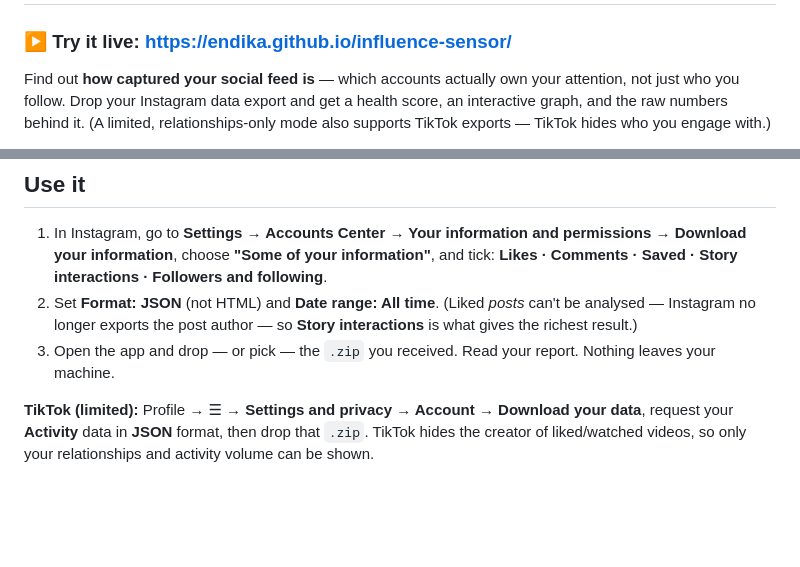
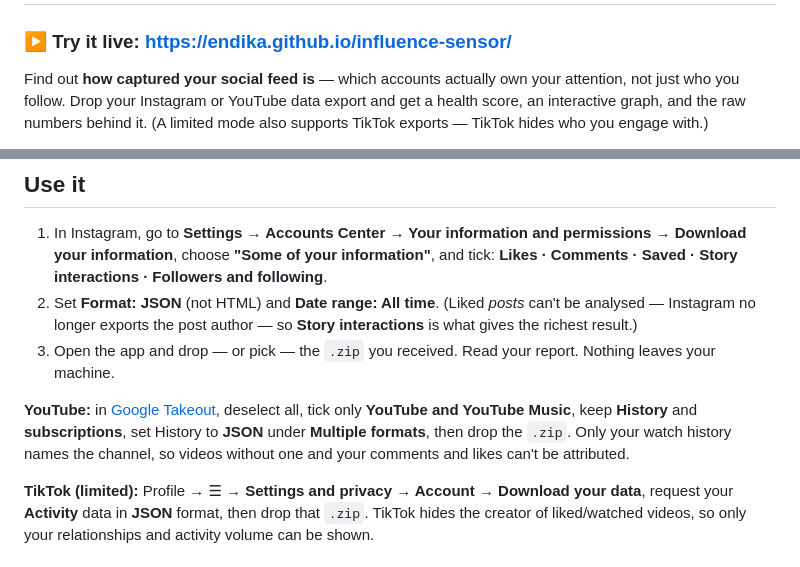
Before and after one commit to Endika/influence-sensor, a Markdown page: README.md, 2 parts joined by grey strips. GitHub-like rendering; blank space fills up the shorter version.

Commit message:
docs: mention YouTube support and drop the screenshot placeholder

```diff
--- a/README.md
+++ b/README.md
@@ -3,8 +3,8 @@
 ### ▶ Try it live: **https://endika.github.io/influence-sensor/**
 
 Find out **how captured your social feed is** — which accounts actually own your attention,
-not just who you follow. Drop your Instagram data export and get a health score, an
-interactive graph, and the raw numbers behind it. (A limited, relationships-only mode also
-supports TikTok exports — TikTok hides who you engage with.)
+not just who you follow. Drop your Instagram or YouTube data export and get a health score, an
+interactive graph, and the raw numbers behind it. (A limited mode also supports TikTok
+exports — TikTok hides who you engage with.)
 
 Everything runs in your browser. Your export is never uploaded or stored — a strict
@@ -22,6 +20,11 @@ Content-Security-Policy (`connect-src 'none'`) makes that enforceable, not just
    richest result.)
 3. Open the app and drop — or pick — the `.zip` you received. Read your report. Nothing leaves
    your machine.
+
+**YouTube:** in [Google Takeout](https://takeout.google.com), deselect all, tick only **YouTube and
+YouTube Music**, keep **History** and **subscriptions**, set History to **JSON** under **Multiple
+formats**, then drop the `.zip`. Only your watch history names the channel, so videos without one
+and your comments and likes can't be attributed.
 
 **TikTok (limited):** Profile → ☰ → **Settings and privacy → Account → Download your data**,
 request your **Activity** data in **JSON** format, then drop that `.zip`. TikTok hides the creator
```
Also changed, not shown: other parts of README.md (+1 -3 lines).
